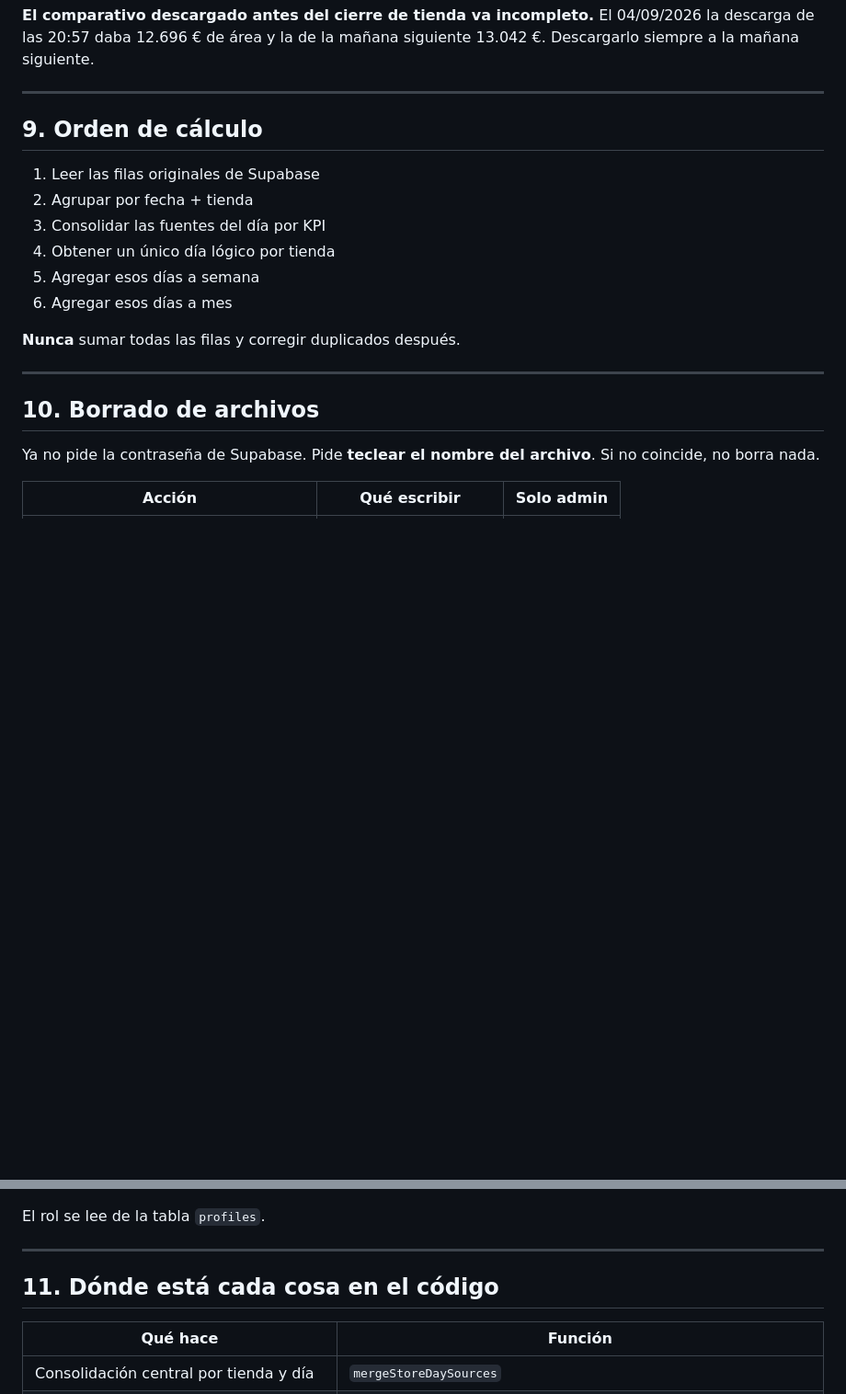
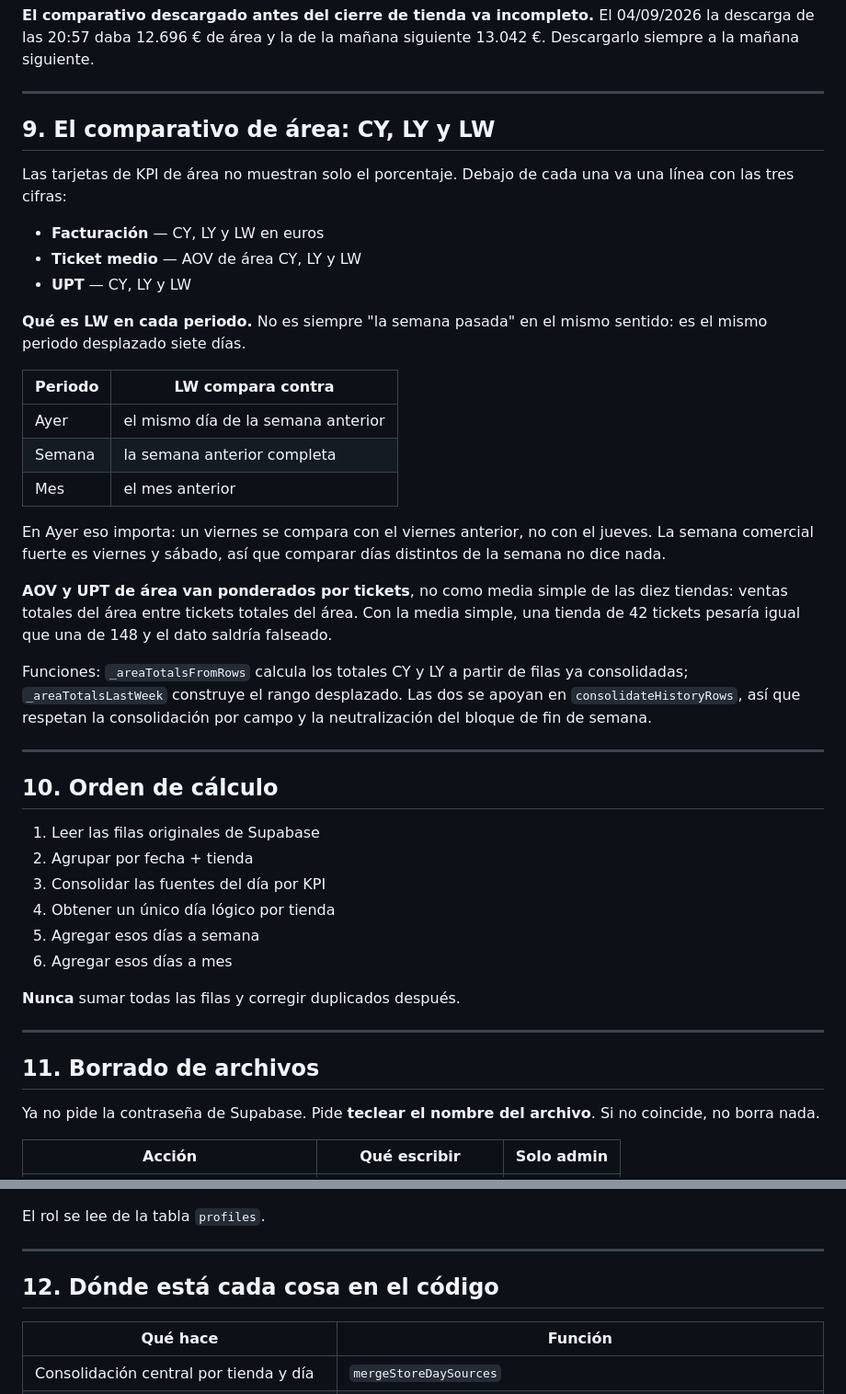
Before and after one commit to CesarReAr/faro-app, a Markdown page: FUNCIONAMIENTO.md, 2 parts joined by grey strips. Shown at 92% size. GitHub-like rendering; blank space fills up the shorter version.

Commit message:
Documenta el comparativo de area CY, LY y LW
Nueva seccion 9: que muestra cada tarjeta, que significa LW en Ayer, Semana
y Mes, y por que AOV y UPT de area van ponderados por tickets y no como media
simple de tiendas.

Co-Authored-By: Claude Opus 5 <noreply@anthropic.com>
Claude-Session: https://claude.ai/code/session_01Ho69SwHYamB5ffR7xfG5zT

```diff
--- a/FUNCIONAMIENTO.md
+++ b/FUNCIONAMIENTO.md
@@ -147,7 +147,41 @@ siguiente 13.042 €. Descargarlo siempre a la mañana siguiente.
 
 ---
 
-## 9. Orden de cálculo
+## 9. El comparativo de área: CY, LY y LW
+
+Las tarjetas de KPI de área no muestran solo el porcentaje. Debajo de cada una
+va una línea con las tres cifras:
+
+- **Facturación** — CY, LY y LW en euros
+- **Ticket medio** — AOV de área CY, LY y LW
+- **UPT** — CY, LY y LW
+
+**Qué es LW en cada periodo.** No es siempre "la semana pasada" en el mismo
+sentido: es el mismo periodo desplazado siete días.
+
+| Periodo | LW compara contra |
+|---|---|
+| Ayer | el mismo día de la semana anterior |
+| Semana | la semana anterior completa |
+| Mes | el mes anterior |
+
+En Ayer eso importa: un viernes se compara con el viernes anterior, no con el
+jueves. La semana comercial fuerte es viernes y sábado, así que comparar días
+distintos de la semana no dice nada.
+
+**AOV y UPT de área van ponderados por tickets**, no como media simple de las
+diez tiendas: ventas totales del área entre tickets totales del área. Con la
+media simple, una tienda de 42 tickets pesaría igual que una de 148 y el dato
+saldría falseado.
+
+Funciones: `_areaTotalsFromRows` calcula los totales CY y LY a partir de filas
+ya consolidadas; `_areaTotalsLastWeek` construye el rango desplazado. Las dos
+se apoyan en `consolidateHistoryRows`, así que respetan la consolidación por
+campo y la neutralización del bloque de fin de semana.
+
+---
+
+## 10. Orden de cálculo
 
 1. Leer las filas originales de Supabase
 2. Agrupar por fecha + tienda
@@ -160,7 +194,7 @@ siguiente 13.042 €. Descargarlo siempre a la mañana siguiente.
 
 ---
 
-## 10. Borrado de archivos
+## 11. Borrado de archivos
 
 Ya no pide la contraseña de Supabase. Pide **teclear el nombre del archivo**.
 Si no coincide, no borra nada.
@@ -176,7 +210,7 @@ El rol se lee de la tabla `profiles`.
 
 ---
 
-## 11. Dónde está cada cosa en el código
+## 12. Dónde está cada cosa en el código
 
 | Qué hace | Función |
 |---|---|
```
Also changed, not shown: other parts of FUNCIONAMIENTO.md (+3 -2 lines).
